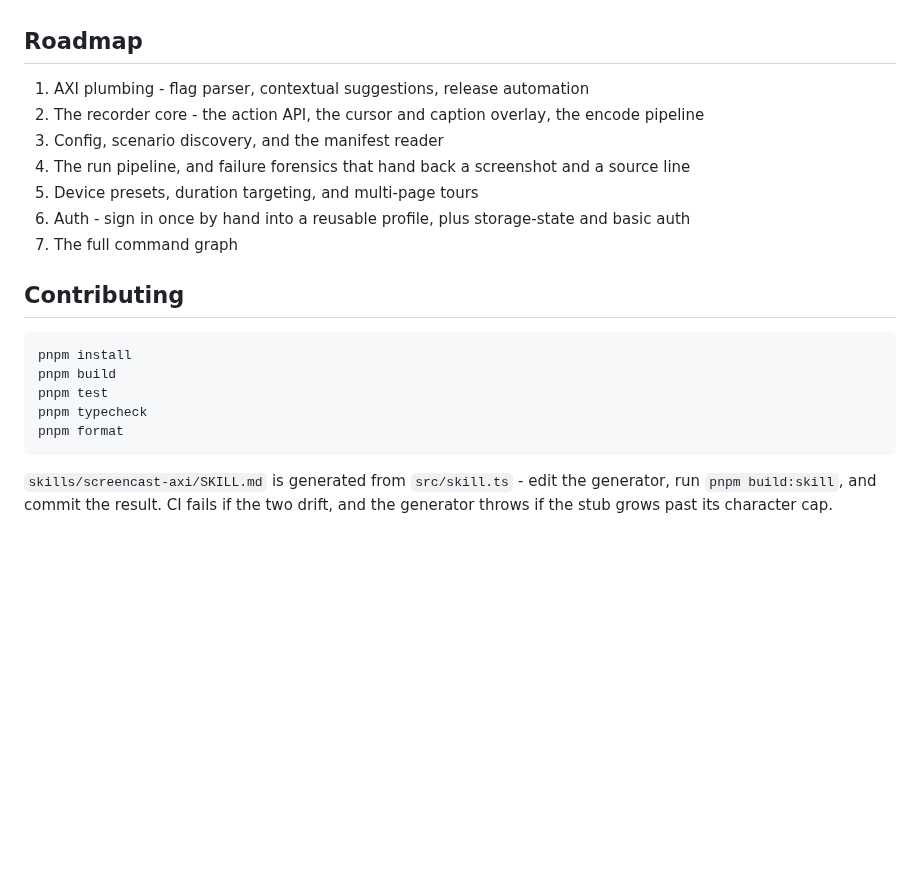
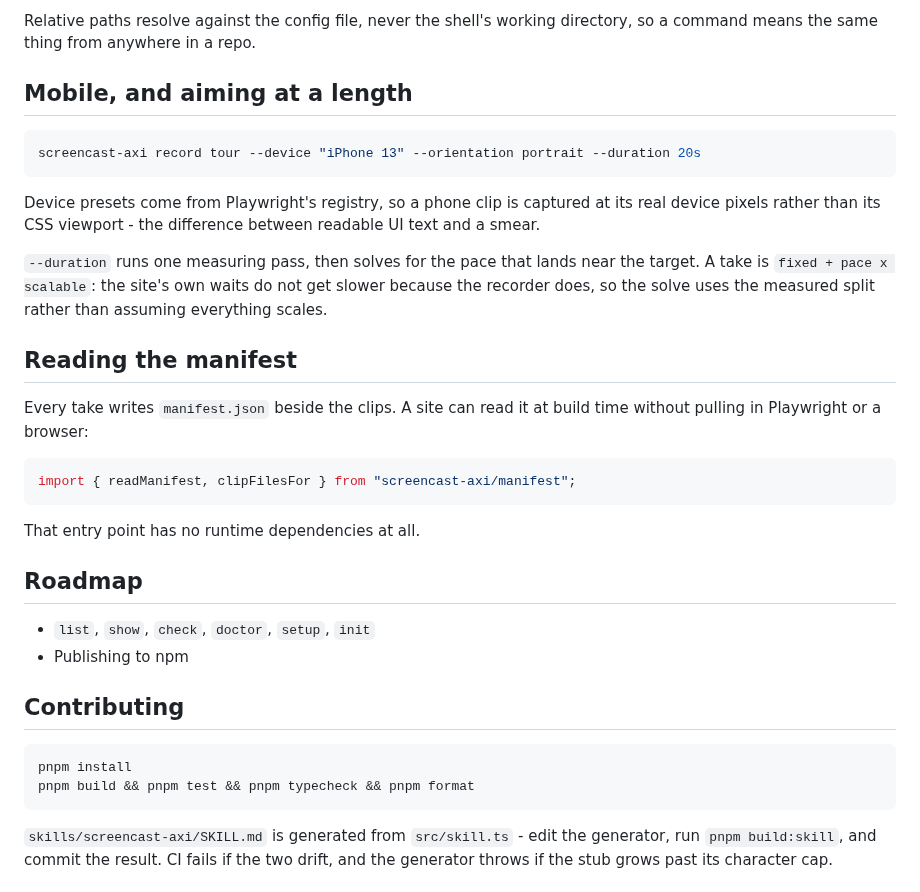
Before and after one commit to Valzon/screencast-axi, a Markdown page: README.md, the part around one of its changes. GitHub-like rendering; blank space fills up the shorter version.

````diff
--- a/README.md
+++ b/README.md
@@ -67,22 +172,40 @@ stale, and an agent should be able to pull one topic instead of loading a manual
+Relative paths resolve against the config file, never the shell's working directory, so a command
+means the same thing from anywhere in a repo.
+
+## Mobile, and aiming at a length
+
+```sh
+screencast-axi record tour --device "iPhone 13" --orientation portrait --duration 20s
+```
+
+Device presets come from Playwright's registry, so a phone clip is captured at its real device
+pixels rather than its CSS viewport - the difference between readable UI text and a smear.
+
+`--duration` runs one measuring pass, then solves for the pace that lands near the target. A take
+is `fixed + pace x scalable`: the site's own waits do not get slower because the recorder does, so
+the solve uses the measured split rather than assuming everything scales.
+
+## Reading the manifest
+
+Every take writes `manifest.json` beside the clips. A site can read it at build time without
+pulling in Playwright or a browser:
+
+```ts
+import { readManifest, clipFilesFor } from "screencast-axi/manifest";
+```
+
+That entry point has no runtime dependencies at all.
 
 ## Roadmap
 
-1. AXI plumbing - flag parser, contextual suggestions, release automation
-2. The recorder core - the action API, the cursor and caption overlay, the encode pipeline
-3. Config, scenario discovery, and the manifest reader
-4. The run pipeline, and failure forensics that hand back a screenshot and a source line
-5. Device presets, duration targeting, and multi-page tours
-6. Auth - sign in once by hand into a reusable profile, plus storage-state and basic auth
-7. The full command graph
+- `list`, `show`, `check`, `doctor`, `setup`, `init`
+- Publishing to npm
 
 ## Contributing
 
 ```sh
 pnpm install
-pnpm build
-pnpm test
-pnpm typecheck
-pnpm format
+pnpm build && pnpm test && pnpm typecheck && pnpm format
 ```
 
 `skills/screencast-axi/SKILL.md` is generated from `src/skill.ts` - edit the generator, run
````
Also changed, not shown: other parts of README.md (+142 -37 lines), docs/demo.gif (added), 15 other files.
